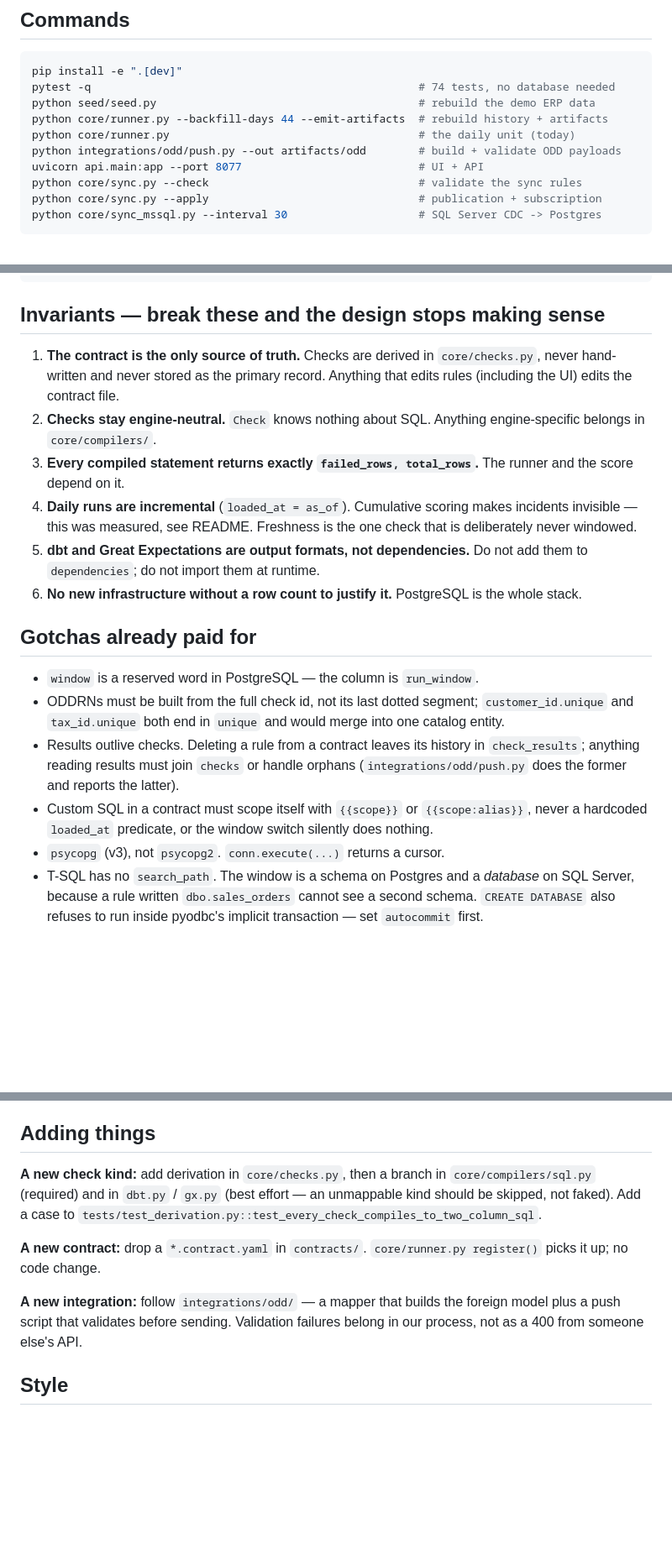
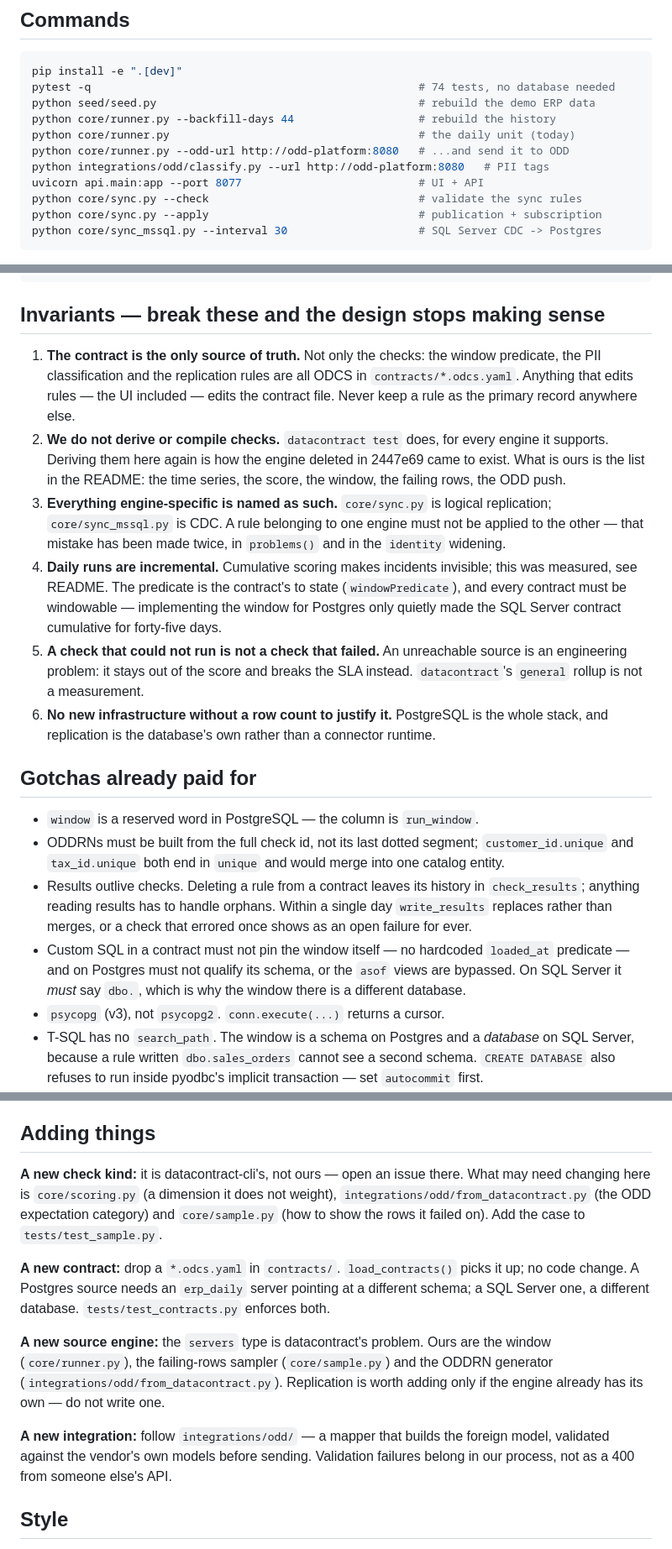
Before and after one commit to gkhnelbstn/lightweight-data-platform, a Markdown page: CLAUDE.md, 3 parts joined by grey strips. Shown at 84% size. Drawn GitHub-style; blank space fills up the shorter version.

Commit message:
Make the docs describe the repository that exists
A sweep for referenced paths that are not there turned up six, and the two that
mattered were the ones people follow rather than read.

The quick start told you to run `integrations/odd/push.py`, deleted when ODCS
was adopted; pushing to ODD is `core/runner.py --odd-url`. And CLAUDE.md is
loaded into context every session, so its rot is the expensive kind: it still
told a contributor to derive checks in `core/checks.py`, compile them in
`core/compilers/sql.py` and register contracts with `register()` -- an engine
deleted in 2447e69, an empty directory, and a function that no longer exists.

The invariants are rewritten against what the code now does, including the
three this week's work turned into rules: engine-specific rules must not be
applied to another engine (made twice), every contract must be windowable (the
SQL Server one was not, for forty-five days), and a check that could not run is
not a check that failed.

"Where this goes next" listed adopting ODCS and adding authentication. Both
shipped. Replaced with what is actually left, most of which is other people's
to merge.

docs/odd-gap-analysis.md keeps its old paths -- it is the record of an audit
against a running instance, not a map of the tree -- and now says so at the
top.

Also deleted `core/compilers/`, an empty untracked directory holding nothing
but a `__pycache__`.

Co-Authored-By: Claude Opus 5 <noreply@anthropic.com>

```diff
--- a/CLAUDE.md
+++ b/CLAUDE.md
@@ -9,9 +9,10 @@ the operating manual.
 pip install -e ".[dev]"
 pytest -q                                                  # 74 tests, no database needed
 python seed/seed.py                                        # rebuild the demo ERP data
-python core/runner.py --backfill-days 44 --emit-artifacts  # rebuild history + artifacts
+python core/runner.py --backfill-days 44                   # rebuild the history
 python core/runner.py                                      # the daily unit (today)
-python integrations/odd/push.py --out artifacts/odd        # build + validate ODD payloads
+python core/runner.py --odd-url http://odd-platform:8080   # ...and send it to ODD
+python integrations/odd/classify.py --url http://odd-platform:8080   # PII tags
 uvicorn api.main:app --port 8077                           # UI + API
 python core/sync.py --check                                # validate the sync rules
 python core/sync.py --apply                                # publication + subscription
@@ -28,20 +29,30 @@ export DQ_HOST=dq.local                                            # ODDRN ident
 
 ## Invariants — break these and the design stops making sense
 
-1. **The contract is the only source of truth.** Checks are derived in
-   `core/checks.py`, never hand-written and never stored as the primary record.
-   Anything that edits rules (including the UI) edits the contract file.
-2. **Checks stay engine-neutral.** `Check` knows nothing about SQL. Anything
-   engine-specific belongs in `core/compilers/`.
-3. **Every compiled statement returns exactly `failed_rows, total_rows`.** The
-   runner and the score depend on it.
-4. **Daily runs are incremental** (`loaded_at = as_of`). Cumulative scoring makes
-   incidents invisible — this was measured, see README. Freshness is the one
-   check that is deliberately never windowed.
-5. **dbt and Great Expectations are output formats, not dependencies.** Do not
-   add them to `dependencies`; do not import them at runtime.
+1. **The contract is the only source of truth.** Not only the checks: the
+   window predicate, the PII classification and the replication rules are all
+   ODCS in `contracts/*.odcs.yaml`. Anything that edits rules — the UI
+   included — edits the contract file. Never keep a rule as the primary record
+   anywhere else.
+2. **We do not derive or compile checks.** `datacontract test` does, for every
+   engine it supports. Deriving them here again is how the engine deleted in
+   2447e69 came to exist. What is ours is the list in the README: the time
+   series, the score, the window, the failing rows, the ODD push.
+3. **Everything engine-specific is named as such.** `core/sync.py` is logical
+   replication; `core/sync_mssql.py` is CDC. A rule belonging to one engine
+   must not be applied to the other — that mistake has been made twice, in
+   `problems()` and in the `identity` widening.
+4. **Daily runs are incremental.** Cumulative scoring makes incidents
+   invisible; this was measured, see README. The predicate is the contract's to
+   state (`windowPredicate`), and every contract must be windowable —
+   implementing the window for Postgres only quietly made the SQL Server
+   contract cumulative for forty-five days.
+5. **A check that could not run is not a check that failed.** An unreachable
+   source is an engineering problem: it stays out of the score and breaks the
+   SLA instead. `datacontract`'s `general` rollup is not a measurement.
 6. **No new infrastructure without a row count to justify it.** PostgreSQL is
-   the whole stack.
+   the whole stack, and replication is the database's own rather than a
+   connector runtime.
 
 ## Gotchas already paid for
 
@@ -49,12 +60,14 @@ export DQ_HOST=dq.local                                            # ODDRN ident
 * ODDRNs must be built from the full check id, not its last dotted segment;
   `customer_id.unique` and `tax_id.unique` both end in `unique` and would merge
   into one catalog entity.
-* Results outlive checks. Deleting a rule from a contract leaves its history in
-  `check_results`; anything reading results must join `checks` or handle orphans
-  (`integrations/odd/push.py` does the former and reports the latter).
-* Custom SQL in a contract must scope itself with `{{scope}}` or
-  `{{scope:alias}}`, never a hardcoded `loaded_at` predicate, or the window
-  switch silently does nothing.
+* Results outlive checks. Deleting a rule from a contract leaves its history
+  in `check_results`; anything reading results has to handle orphans. Within a
+  single day `write_results` replaces rather than merges, or a check that
+  errored once shows as an open failure for ever.
+* Custom SQL in a contract must not pin the window itself — no hardcoded
+  `loaded_at` predicate — and on Postgres must not qualify its schema, or the
+  `asof` views are bypassed. On SQL Server it *must* say `dbo.`, which is why
+  the window there is a different database.
 * `psycopg` (v3), not `psycopg2`. `conn.execute(...)` returns a cursor.
 * T-SQL has no `search_path`. The window is a schema on Postgres and a
   *database* on SQL Server, because a rule written `dbo.sales_orders` cannot
@@ -83,17 +96,26 @@ export DQ_HOST=dq.local                                            # ODDRN ident
 
 ## Adding things
 
-**A new check kind:** add derivation in `core/checks.py`, then a branch in
-`core/compilers/sql.py` (required) and in `dbt.py` / `gx.py` (best effort — an
-unmappable kind should be skipped, not faked). Add a case to
-`tests/test_derivation.py::test_every_check_compiles_to_two_column_sql`.
+**A new check kind:** it is datacontract-cli's, not ours — open an issue
+there. What may need changing here is `core/scoring.py` (a dimension it does
+not weight), `integrations/odd/from_datacontract.py` (the ODD expectation
+category) and `core/sample.py` (how to show the rows it failed on). Add the
+case to `tests/test_sample.py`.
 
-**A new contract:** drop a `*.contract.yaml` in `contracts/`. `core/runner.py
-register()` picks it up; no code change.
+**A new contract:** drop a `*.odcs.yaml` in `contracts/`. `load_contracts()`
+picks it up; no code change. A Postgres source needs an `erp_daily` server
+pointing at a different schema; a SQL Server one, a different database.
+`tests/test_contracts.py` enforces both.
+
+**A new source engine:** the `servers` type is datacontract's problem. Ours are
+the window (`core/runner.py`), the failing-rows sampler (`core/sample.py`) and
+the ODDRN generator (`integrations/odd/from_datacontract.py`). Replication is
+worth adding only if the engine already has its own — do not write one.
 
 **A new integration:** follow `integrations/odd/` — a mapper that builds the
-foreign model plus a push script that validates before sending. Validation
-failures belong in our process, not as a 400 from someone else's API.
+foreign model, validated against the vendor's own models before sending.
+Validation failures belong in our process, not as a 400 from someone else's
+API.
 
 ## Style
 
```
Also changed, not shown: README.md (+24 -12 lines), docs/odd-gap-analysis.md (+8 -0 lines).
